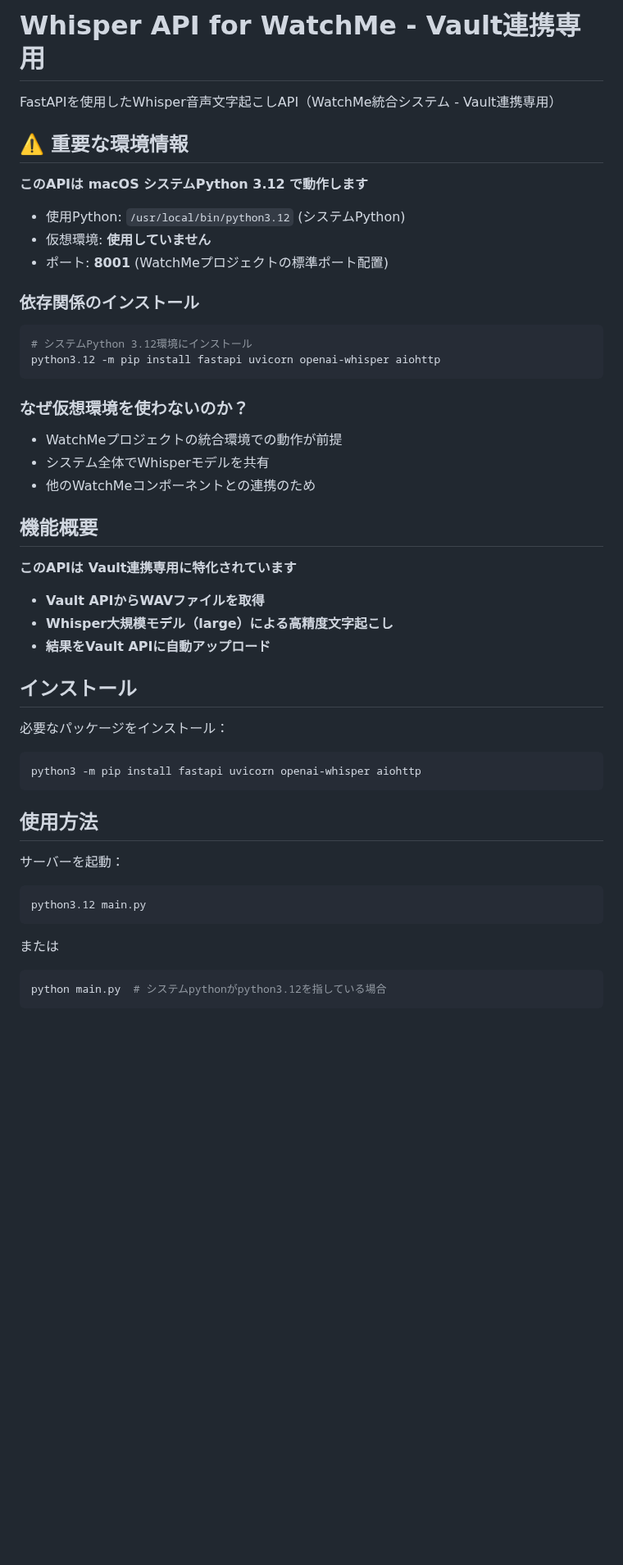
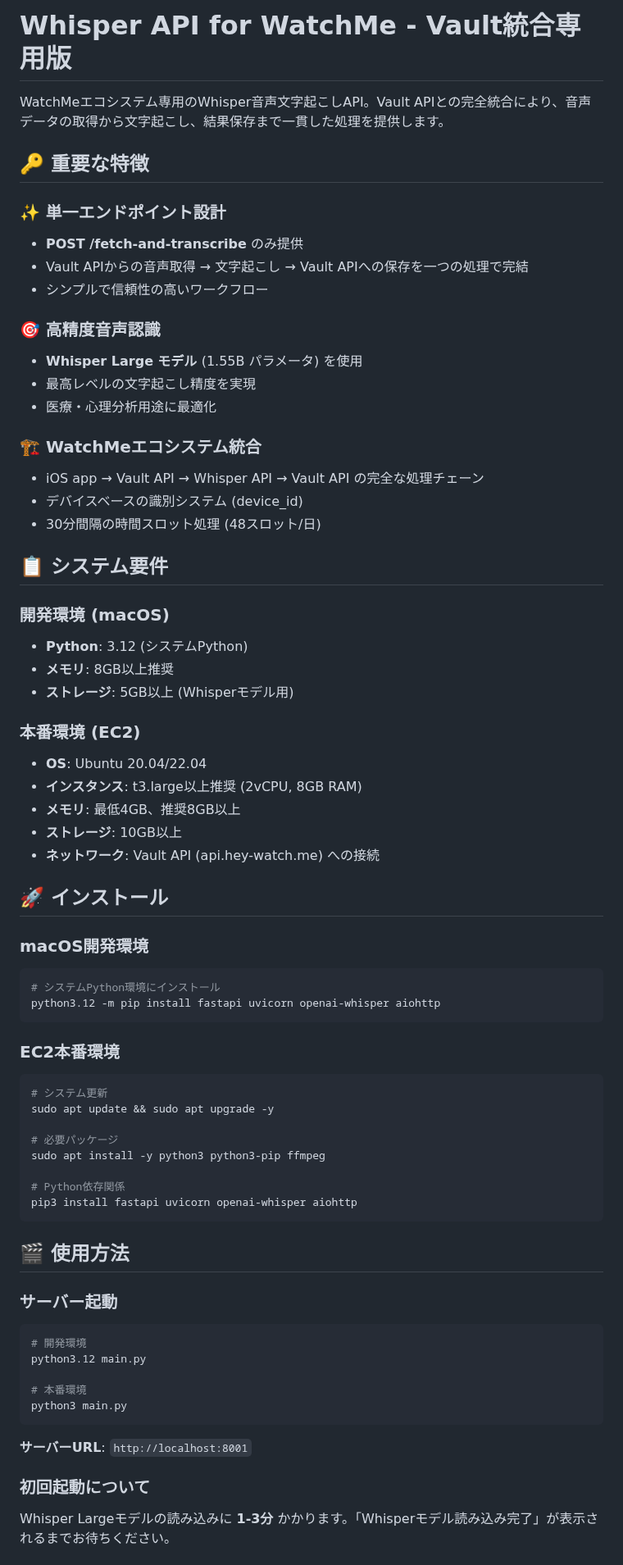
Before and after one commit to matsumotokaya/watchme-api-transcriber-v1, a Markdown page: README.md, the part around one of its changes. Shown at 82% size. GitHub-like rendering; blank space fills up the shorter version.

````diff
--- a/README.md
+++ b/README.md
@@ -1,55 +1,71 @@
-# Whisper API for WatchMe - Vault連携専用
+# Whisper API for WatchMe - Vault統合専用版
 
-FastAPIを使用したWhisper音声文字起こしAPI（WatchMe統合システム - Vault連携専用）
+WatchMeエコシステム専用のWhisper音声文字起こしAPI。Vault APIとの完全統合により、音声データの取得から文字起こし、結果保存まで一貫した処理を提供します。
 
-## ⚠️ 重要な環境情報
+## 🔑 重要な特徴
 
-**このAPIは macOS システムPython 3.12 で動作します**
+### ✨ 単一エンドポイント設計
+- **POST /fetch-and-transcribe** のみ提供
+- Vault APIからの音声取得 → 文字起こし → Vault APIへの保存を一つの処理で完結
+- シンプルで信頼性の高いワークフロー
 
-- 使用Python: `/usr/local/bin/python3.12` (システムPython)
-- 仮想環境: **使用していません**
-- ポート: **8001** (WatchMeプロジェクトの標準ポート配置)
+### 🎯 高精度音声認識
+- **Whisper Large モデル** (1.55B パラメータ) を使用
+- 最高レベルの文字起こし精度を実現
+- 医療・心理分析用途に最適化
 
-### 依存関係のインストール
+### 🏗️ WatchMeエコシステム統合
+- iOS app → Vault API → Whisper API → Vault API の完全な処理チェーン
+- デバイスベースの識別システム (device_id)
+- 30分間隔の時間スロット処理 (48スロット/日)
 
+## 📋 システム要件
+
+### 開発環境 (macOS)
+- **Python**: 3.12 (システムPython)
+- **メモリ**: 8GB以上推奨
+- **ストレージ**: 5GB以上 (Whisperモデル用)
+
+### 本番環境 (EC2)
+- **OS**: Ubuntu 20.04/22.04
+- **インスタンス**: t3.large以上推奨 (2vCPU, 8GB RAM)
+- **メモリ**: 最低4GB、推奨8GB以上
+- **ストレージ**: 10GB以上
+- **ネットワーク**: Vault API (api.hey-watch.me) への接続
+
+## 🚀 インストール
+
+### macOS開発環境
 ```bash
-# システムPython 3.12環境にインストール
+# システムPython環境にインストール
 python3.12 -m pip install fastapi uvicorn openai-whisper aiohttp
 ```
 
-### なぜ仮想環境を使わないのか？
+### EC2本番環境
+```bash
+# システム更新
+sudo apt update && sudo apt upgrade -y
 
-- WatchMeプロジェクトの統合環境での動作が前提
-- システム全体でWhisperモデルを共有
-- 他のWatchMeコンポーネントとの連携のため
+# 必要パッケージ
+sudo apt install -y python3 python3-pip ffmpeg
 
-## 機能概要
-
-**このAPIは Vault連携専用に特化されています**
-
-- **Vault APIからWAVファイルを取得**
-- **Whisper大規模モデル（large）による高精度文字起こし**
-- **結果をVault APIに自動アップロード**
-
-## インストール
-
-必要なパッケージをインストール：
-
-```bash
-python3 -m pip install fastapi uvicorn openai-whisper aiohttp
+# Python依存関係
+pip3 install fastapi uvicorn openai-whisper aiohttp
 ```
 
-## 使用方法
+## 🎬 使用方法
 
-サーバーを起動：
+### サーバー起動
+```bash
+# 開発環境
+python3.12 main.py
 
-```bash
-python3.12 main.py
+# 本番環境
+python3 main.py
 ```
 
-または
+**サーバーURL**: `http://localhost:8001`
 
-```bash
-python main.py  # システムpythonがpython3.12を指している場合
-```
+### 初回起動について
+Whisper Largeモデルの読み込みに **1-3分** かかります。「Whisperモデル読み込み完了」が表示されるまでお待ちください。
 
````
Also changed, not shown: other parts of README.md (+142 -43 lines).
